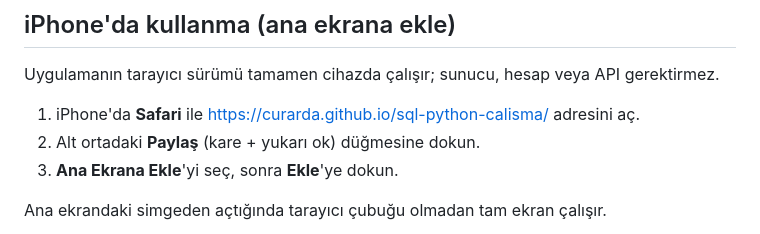
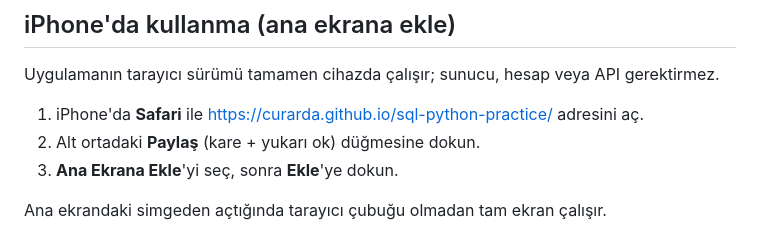
Before and after one commit to curarda/sql-python-calisma, a Markdown page: README.md, the part around the change. Rendered like a GitHub page.

Commit message:
Repo adı İngilizceye alındı: bağlantıları güncelle
Co-Authored-By: Claude Sonnet 5 <noreply@anthropic.com>

```diff
--- a/README.md
+++ b/README.md
@@ -8,7 +8,7 @@ Arayüz ve geri bildirimler Türkçedir. Harici API, hesap veya internet gerekti
 
 Uygulamanın tarayıcı sürümü tamamen cihazda çalışır; sunucu, hesap veya API gerektirmez.
 
-1. iPhone'da **Safari** ile https://curarda.github.io/sql-python-calisma/ adresini aç.
+1. iPhone'da **Safari** ile https://curarda.github.io/sql-python-practice/ adresini aç.
 2. Alt ortadaki **Paylaş** (kare + yukarı ok) düğmesine dokun.
 3. **Ana Ekrana Ekle**'yi seç, sonra **Ekle**'ye dokun.
 
```
